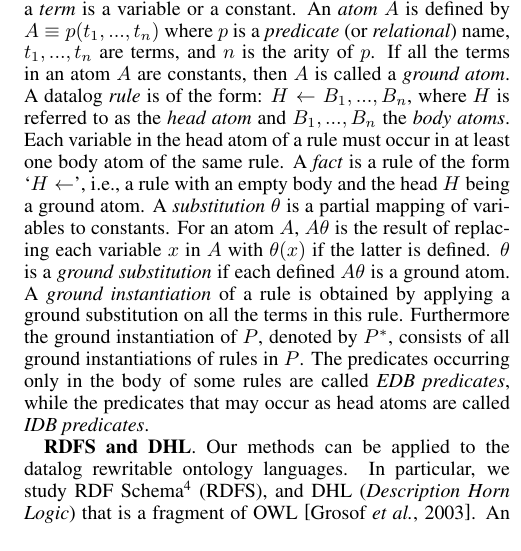
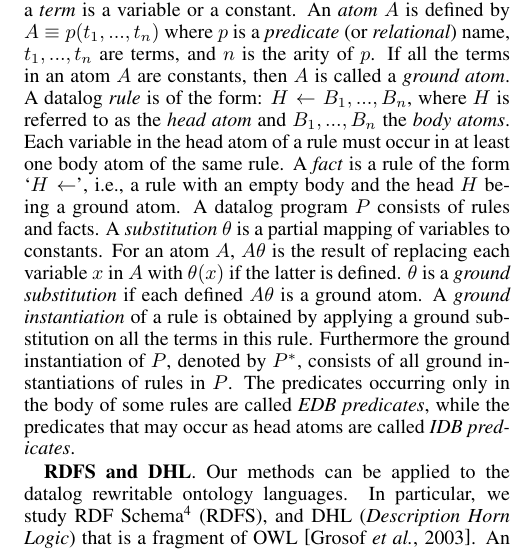
Before and after one commit to birteglimm/ijcai16-submission, a LaTeX paper (exploring-v7/exploring.tex): part of one column of page 2 of 7, cut so that both start at the same text. Compiled offline with pdfLaTeX.

Commit message:
Update exploring.tex

```diff
--- a/exploring-v7/exploring.tex
+++ b/exploring-v7/exploring.tex
@@ -84,7 +84,7 @@ In this section, we introduce some notions that are used in this paper.
 languages, we discuss the main issues in this paper using
 conventional datalog notions.
 In datalog \cite{database}, a \emph{term} is a variable or a constant. An \emph{atom} $A$ is defined by $A\equiv p(t_1,...,t_n)$ where $p$ is a \emph{predicate} (or \emph{relational}) name, $t_1,...,t_n$ are terms, and $n$ is the arity of $p$. If all the terms in an atom $A$ are constants, then $A$ is called a \emph{ground atom}.
-A datalog \emph{rule} is of the form: $ H\leftarrow B_1,...,B_n$, where $H$ is referred to as the \emph{head atom} and $B_1,...,B_n$ the \emph{body atoms}. Each variable in the head atom of a rule must occur in at least one body atom of the same rule. A \emph{fact} is a rule of the form `$H\leftarrow$', i.e., a rule with an empty body and the head $H$ being a ground atom.
+A datalog \emph{rule} is of the form: $ H\leftarrow B_1,...,B_n$, where $H$ is referred to as the \emph{head atom} and $B_1,...,B_n$ the \emph{body atoms}. Each variable in the head atom of a rule must occur in at least one body atom of the same rule. A \emph{fact} is a rule of the form `$H\leftarrow$', i.e., a rule with an empty body and the head $H$ being a ground atom. A datalog program $P$ consists of rules and facts.
 A \emph{substitution} $\theta$ is a partial mapping of variables to constants. For an atom $A$, $A\theta$ is the result of replacing each variable $x$ in $A$ with $\theta(x)$ if the latter is defined. $\theta$ is a \emph{ground substitution} if each defined $A\theta$ is a ground atom. A \emph{ground instantiation} of a rule is obtained by applying a ground substitution on all the terms in this rule. Furthermore the ground instantiation of $P$, denoted by $P^*$, consists of all ground instantiations of rules in $P$. The predicates occurring only in the body of some rules are called \emph{EDB predicates}, while the predicates that may occur as head atoms are called \emph{IDB predicates}.
 
 \textbf{RDFS and DHL}. Our methods can be applied to the datalog rewritable ontology languages. In particular, we study RDF Schema\footnote{http://www.w3.org/TR/rdf-schema/} (RDFS), and DHL (\emph{Description Horn Logic}) that is a fragment of OWL \cite{DBLP:conf/www/GrosofHVD03}. An RDFS ontology is a set of \emph{triples}. An example of triple is
```
